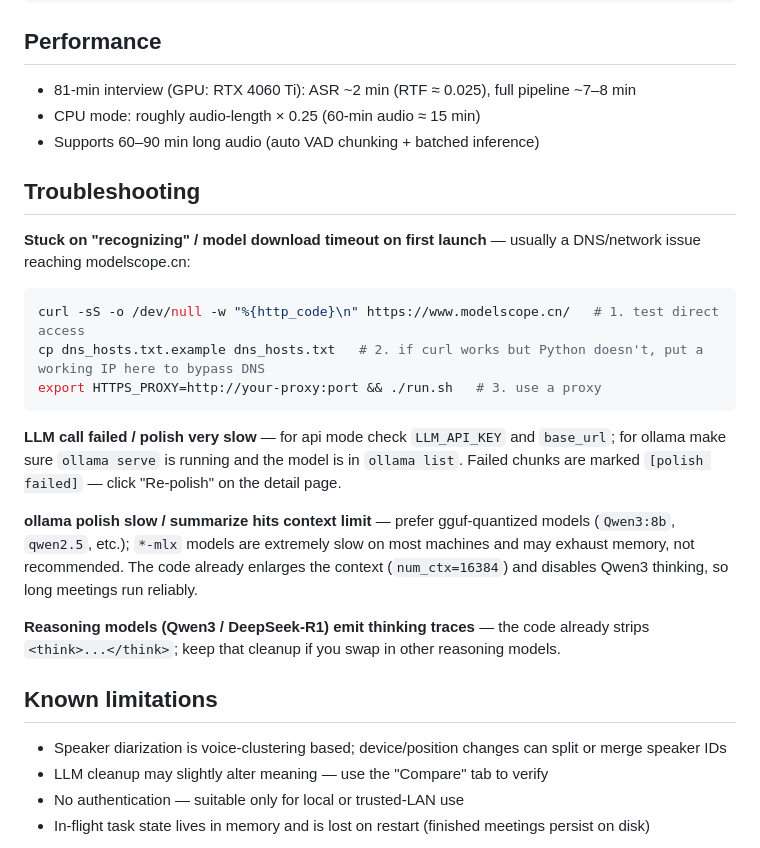
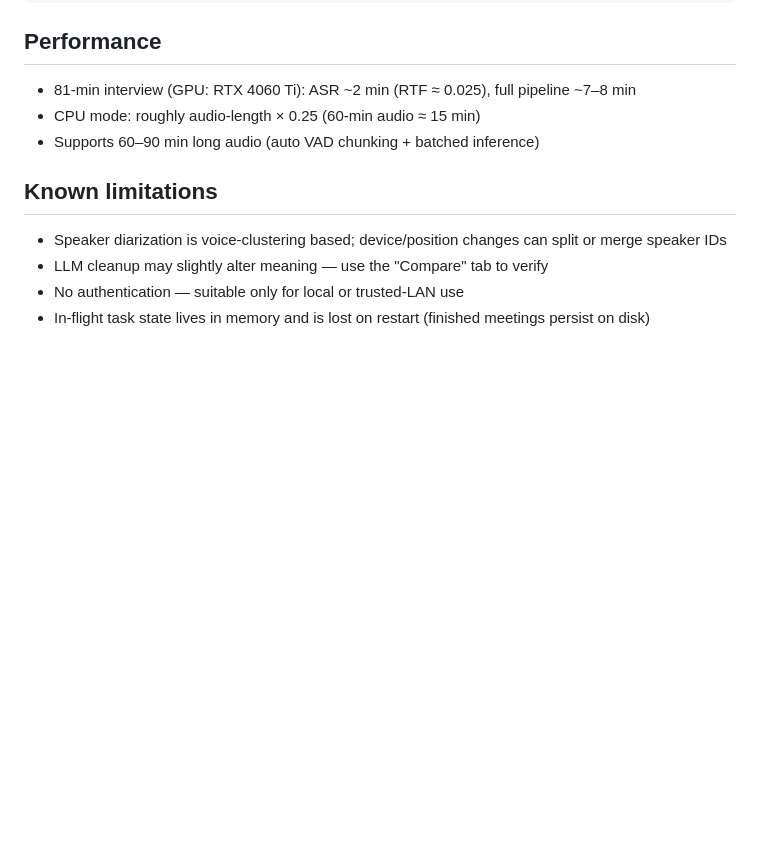
Before and after one commit to baigong-ai/Tingji, a Markdown page: README.en.md, the part around the change. Rendered like a GitHub page; blank space fills up the shorter version.

Commit message:
docs: drop troubleshooting section from README
Co-Authored-By: Claude <noreply@anthropic.com>

````diff
--- a/README.en.md
+++ b/README.en.md
@@ -127,22 +127,6 @@ llm:
 - CPU mode: roughly audio-length × 0.25 (60-min audio ≈ 15 min)
 - Supports 60–90 min long audio (auto VAD chunking + batched inference)
 
-## Troubleshooting
-
-**Stuck on "recognizing" / model download timeout on first launch** — usually a DNS/network issue reaching modelscope.cn:
-
-```bash
-curl -sS -o /dev/null -w "%{http_code}\n" https://www.modelscope.cn/   # 1. test direct access
-cp dns_hosts.txt.example dns_hosts.txt   # 2. if curl works but Python doesn't, put a working IP here to bypass DNS
-export HTTPS_PROXY=http://your-proxy:port && ./run.sh   # 3. use a proxy
-```
-
-**LLM call failed / polish very slow** — for api mode check `LLM_API_KEY` and `base_url`; for ollama make sure `ollama serve` is running and the model is in `ollama list`. Failed chunks are marked `[polish failed]` — click "Re-polish" on the detail page.
-
-**ollama polish slow / summarize hits context limit** — prefer gguf-quantized models (`Qwen3:8b`, `qwen2.5`, etc.); `*-mlx` models are extremely slow on most machines and may exhaust memory, not recommended. The code already enlarges the context (`num_ctx=16384`) and disables Qwen3 thinking, so long meetings run reliably.
-
-**Reasoning models (Qwen3 / DeepSeek-R1) emit thinking traces** — the code already strips `<think>...</think>`; keep that cleanup if you swap in other reasoning models.
-
 ## Known limitations
 
 - Speaker diarization is voice-clustering based; device/position changes can split or merge speaker IDs
````
Also changed, not shown: README.md (+0 -16 lines).
